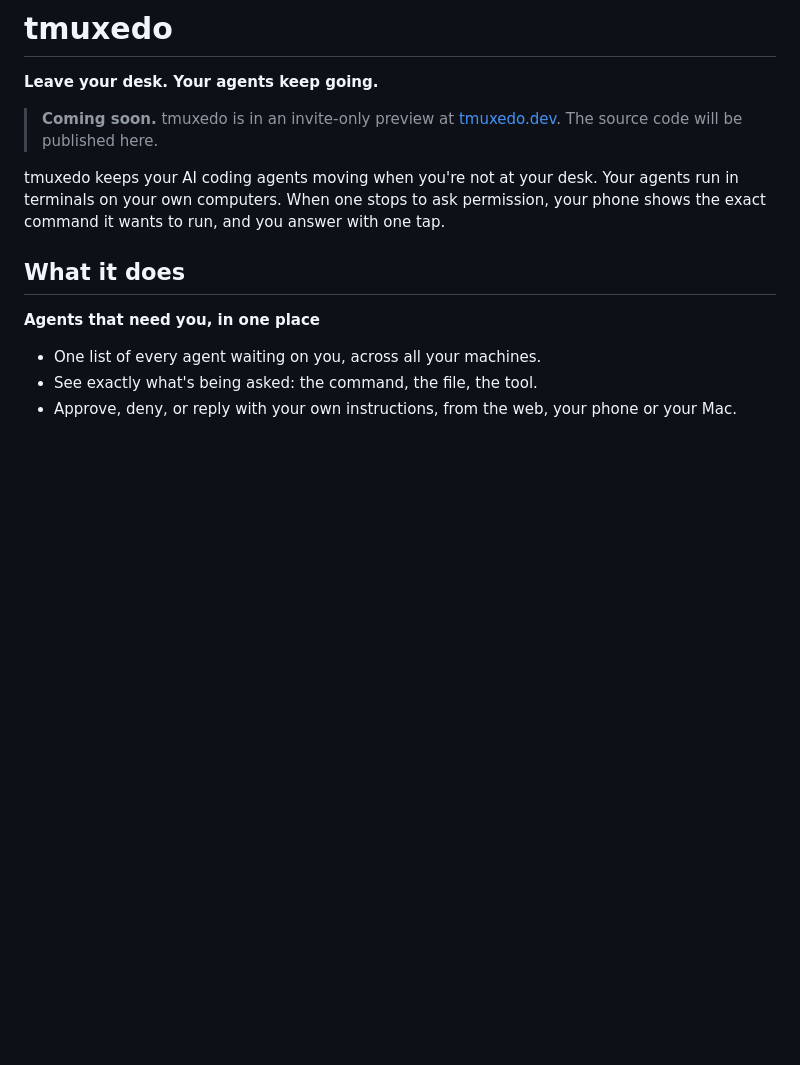
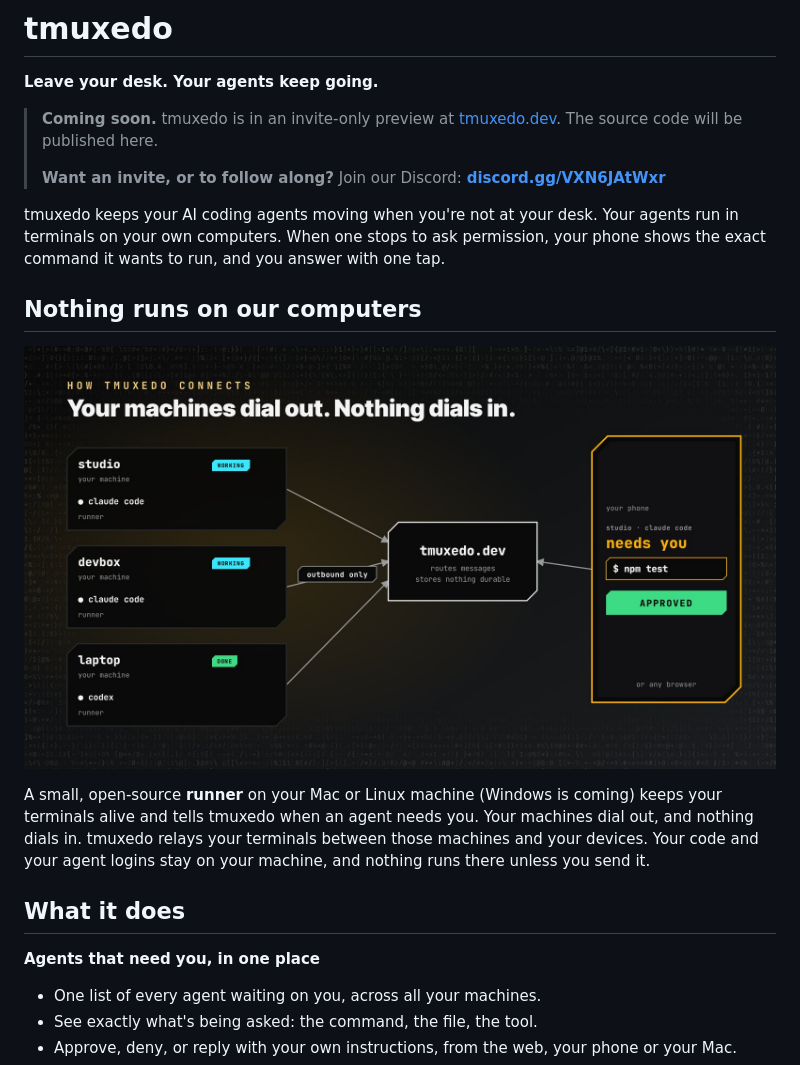
Before and after one commit to OpenEssentials/tmuxedo, a Markdown page: README.md, the part around one of its changes. GitHub-like rendering; pictures changed too: docs/images/connect.jpg (added); blank space fills up the shorter version.

```diff
--- a/README.md
+++ b/README.md
@@ -3,8 +7,18 @@
 **Leave your desk. Your agents keep going.**
 
 > **Coming soon.** tmuxedo is in an invite-only preview at [tmuxedo.dev](https://tmuxedo.dev). The source code will be published here.
+>
+> **Want an invite, or to follow along?** Join our Discord: **[discord.gg/VXN6JAtWxr](https://discord.gg/VXN6JAtWxr)**
 
 tmuxedo keeps your AI coding agents moving when you're not at your desk. Your agents run in terminals on your own computers. When one stops to ask permission, your phone shows the exact command it wants to run, and you answer with one tap.
+
+## Nothing runs on our computers
+
+<p align="center">
+  <img src="docs/images/connect.jpg" alt="How tmuxedo connects: three machines dial out to tmuxedo.dev, which routes messages and stores nothing durable; your phone shows an agent that needs you and approves its command." width="100%">
+</p>
+
+A small, open-source **runner** on your Mac or Linux machine (Windows is coming) keeps your terminals alive and tells tmuxedo when an agent needs you. Your machines dial out, and nothing dials in. tmuxedo relays your terminals between those machines and your devices. Your code and your agent logins stay on your machine, and nothing runs there unless you send it.
 
 ## What it does
 
```
Also changed, not shown: other parts of README.md (+26 -5 lines), docs/images/banner.jpg (added), docs/images/feature-files.jpg (added), docs/images/feature-teams.jpg (added), docs/images/feature-tmux.jpg (added).
